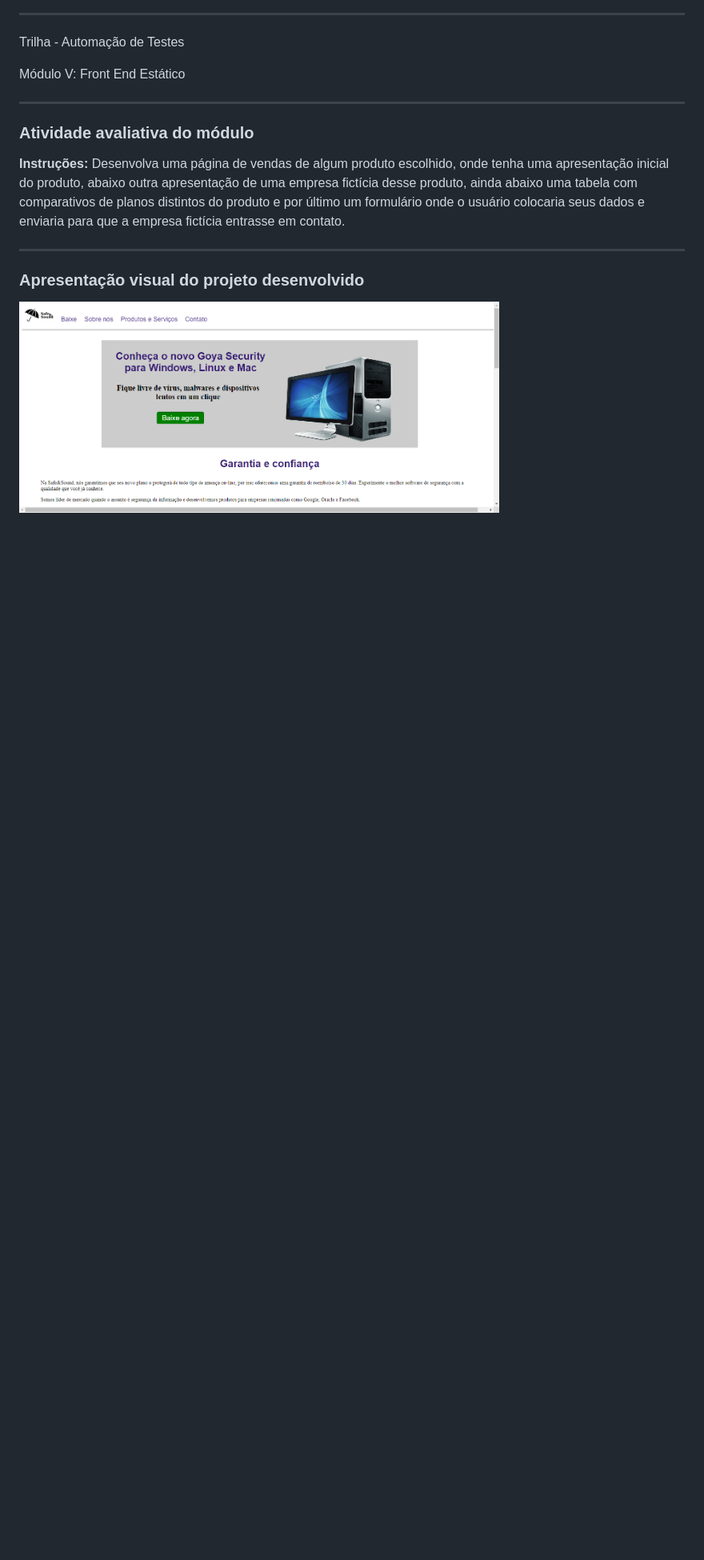
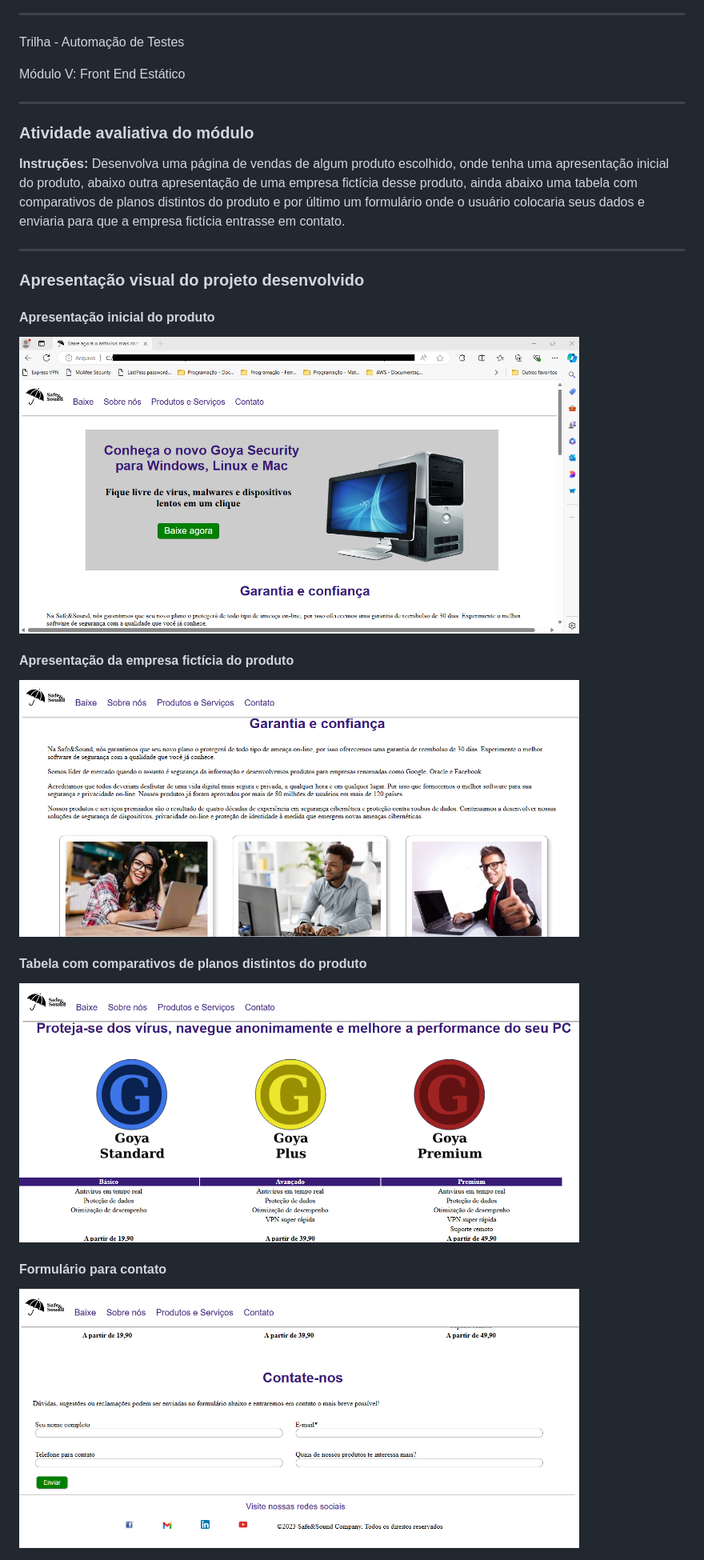
Before and after one commit to ilamuniz/santander-coders_front-end-estatico, a Markdown page: README.md, the part around the change printed below. Shown: that part at 80% size. Rendered like a GitHub page; pictures changed too: assets/imgs/imgs-readme/layout01.png, assets/imgs/imgs-readme/layout02.png (added), assets/imgs/imgs-readme/layout03.png (added); blank space fills up the shorter version.

Commit message:
Adição do restante das imagens do README

```diff
--- a/README.md
+++ b/README.md
@@ -12,4 +12,5 @@ ___
 ___
 ### Apresentação visual do projeto desenvolvido
 
+#### Apresentação inicial do produto
 <div allign = "center">
@@ -17 +18,16 @@ ___
 </div>
+
+#### Apresentação da empresa fictícia do produto
+<div allign = "center">
+<img src="/assets/imgs/imgs-readme/layout02.png" width = "700px" />
+</div>
+
+#### Tabela com comparativos de planos distintos do produto
+<div allign = "center">
+<img src="/assets/imgs/imgs-readme/layout03.png" width = "700px" />
+</div>
+
+#### Formulário para contato
+<div allign = "center">
+<img src="/assets/imgs/imgs-readme/layout04.png" width = "700px" />
+</div>
```
Also changed, not shown: other parts of README.md (+1 -1 lines).
